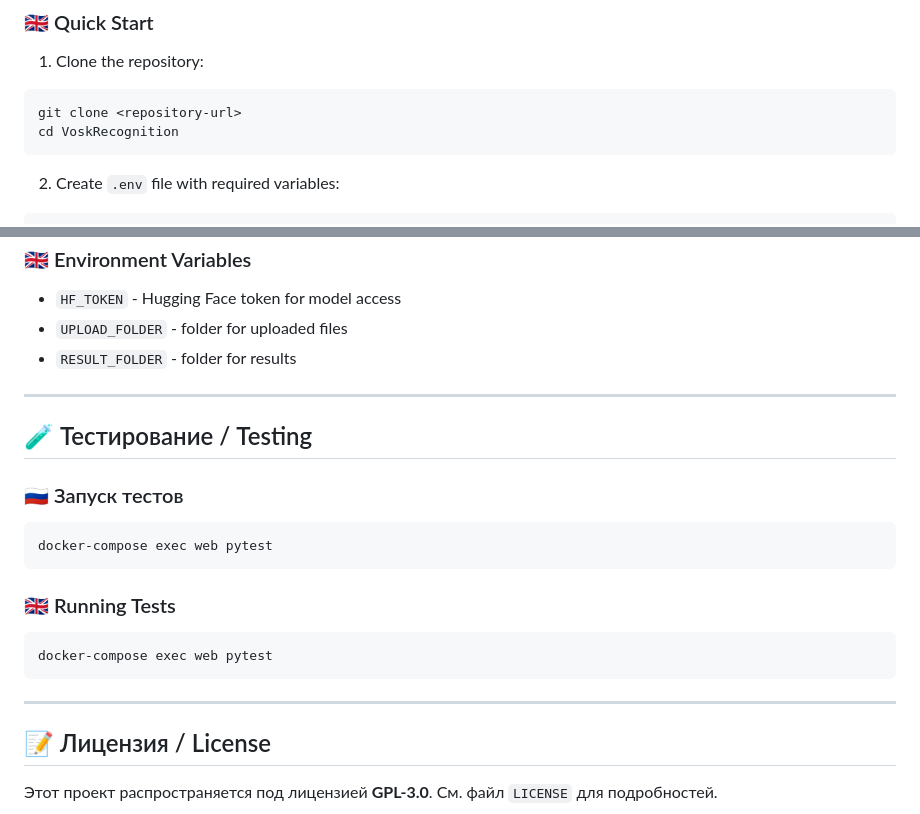
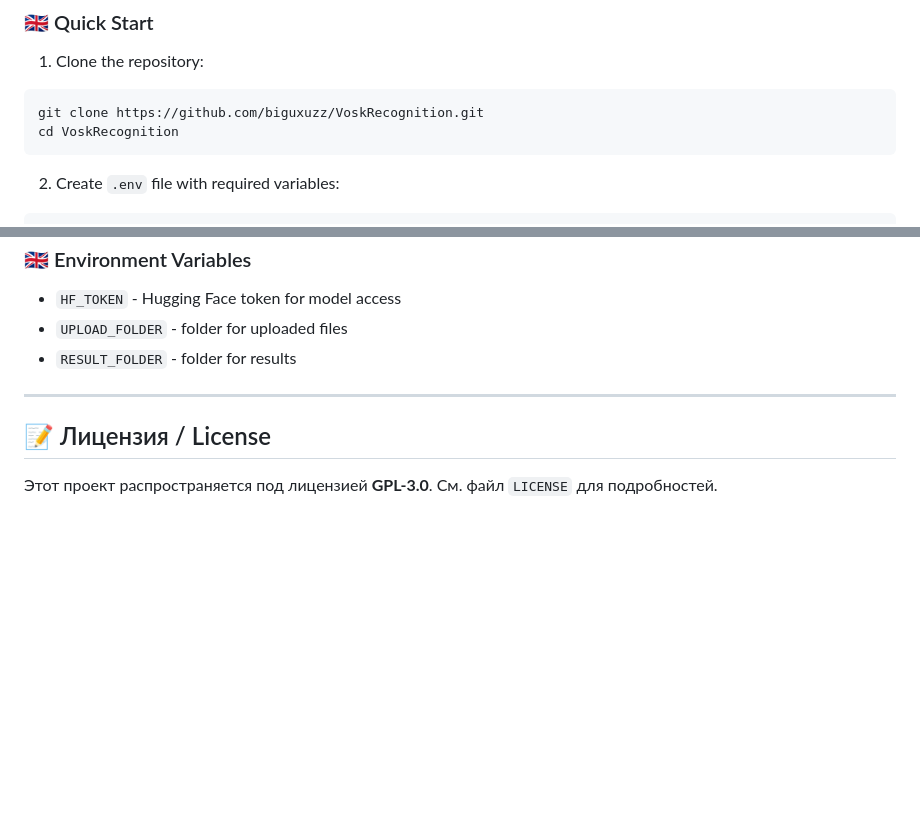
Before and after one commit to biguxuzz/VoskRecognition, a Markdown page: README.md, 2 parts joined by grey strips. Drawn GitHub-style; blank space fills up the shorter version.

````diff
--- a/README.md
+++ b/README.md
@@ -78,7 +128,7 @@ docker-compose up --build
 ### 🇬🇧 Quick Start
 1. Clone the repository:
 ```bash
-git clone <repository-url>
+git clone https://github.com/biguxuzz/VoskRecognition.git
 cd VoskRecognition
 ```
 
@@ -112,20 +162,6 @@ docker-compose up --build
 
 ---
 
-## 🧪 Тестирование / Testing
-
-### 🇷🇺 Запуск тестов
-```bash
-docker-compose exec web pytest
-```
-
-### 🇬🇧 Running Tests
-```bash
-docker-compose exec web pytest
-```
-
----
-
 ## 📝 Лицензия / License
 
 Этот проект распространяется под лицензией **GPL-3.0**. См. файл `LICENSE` для подробностей.
````
Also changed, not shown: other parts of README.md (+51 -1 lines), HUGGINGFACE_SETUP.md (added, +156 -0 lines).
